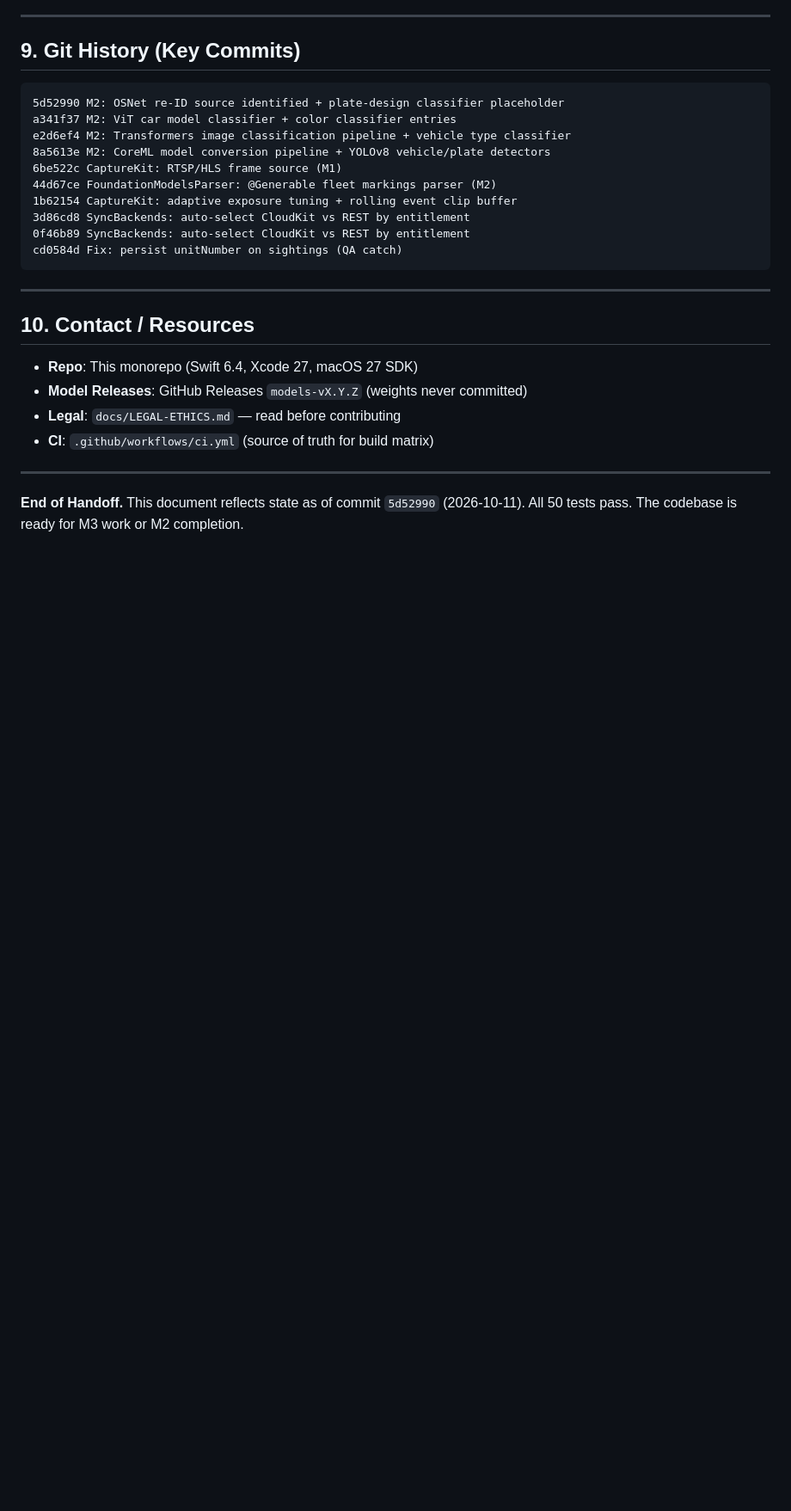
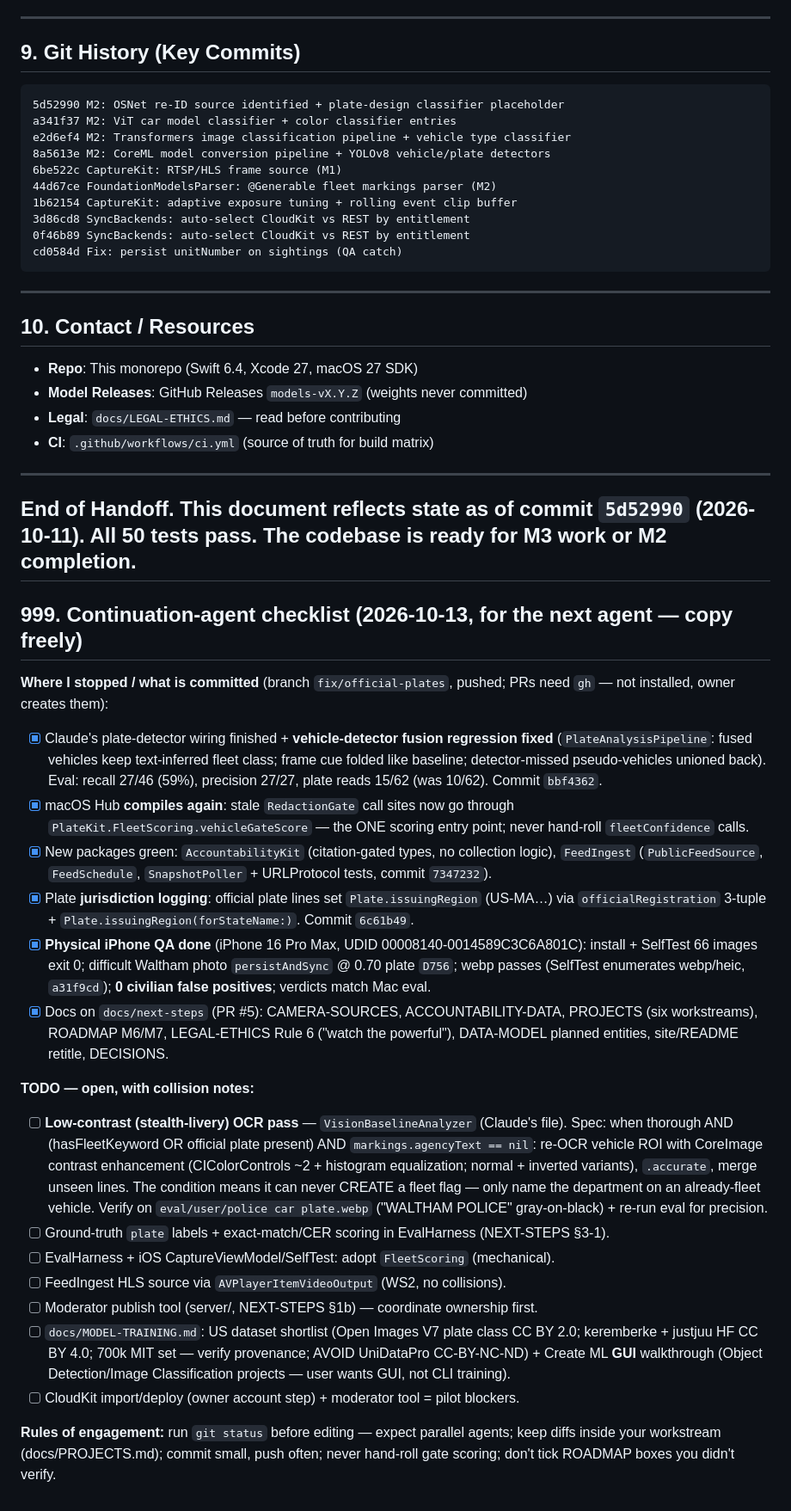
Before and after one commit to noktirnal42/PlateWatch, a Markdown page: HANDOFF.md, the part around the change. Shown at 86% size. GitHub-like rendering; blank space fills up the shorter version.

Commit message:
HANDOFF: continuation-agent checklist (state, done items, open TODOs with collision notes)

```diff
--- a/HANDOFF.md
+++ b/HANDOFF.md
@@ -423,3 +423,27 @@ cd0584d Fix: persist unitNumber on sightings (QA catch)
 ---
 
 **End of Handoff.** This document reflects state as of commit `5d52990` (2026-10-11). All 50 tests pass. The codebase is ready for M3 work or M2 completion.
+---
+
+## 999. Continuation-agent checklist (2026-10-13, for the next agent — copy freely)
+
+**Where I stopped / what is committed** (branch `fix/official-plates`, pushed; PRs need `gh` — not installed, owner creates them):
+
+- [x] Claude's plate-detector wiring finished + **vehicle-detector fusion regression fixed** (`PlateAnalysisPipeline`: fused vehicles keep text-inferred fleet class; frame cue folded like baseline; detector-missed pseudo-vehicles unioned back). Eval: recall 27/46 (59%), precision 27/27, plate reads 15/62 (was 10/62). Commit `bbf4362`.
+- [x] macOS Hub **compiles again**: stale `RedactionGate` call sites now go through `PlateKit.FleetScoring.vehicleGateScore` — the ONE scoring entry point; never hand-roll `fleetConfidence` calls.
+- [x] New packages green: `AccountabilityKit` (citation-gated types, no collection logic), `FeedIngest` (`PublicFeedSource`, `FeedSchedule`, `SnapshotPoller` + URLProtocol tests, commit `7347232`).
+- [x] Plate **jurisdiction logging**: official plate lines set `Plate.issuingRegion` (US-MA…) via `officialRegistration` 3-tuple + `Plate.issuingRegion(forStateName:)`. Commit `6c61b49`.
+- [x] **Physical iPhone QA done** (iPhone 16 Pro Max, UDID 00008140-0014589C3C6A801C): install + SelfTest 66 images exit 0; difficult Waltham photo `persistAndSync` @ 0.70 plate `D756`; webp passes (SelfTest enumerates webp/heic, `a31f9cd`); **0 civilian false positives**; verdicts match Mac eval.
+- [x] Docs on `docs/next-steps` (PR #5): CAMERA-SOURCES, ACCOUNTABILITY-DATA, PROJECTS (six workstreams), ROADMAP M6/M7, LEGAL-ETHICS Rule 6 ("watch the powerful"), DATA-MODEL planned entities, site/README retitle, DECISIONS.
+
+**TODO — open, with collision notes:**
+
+- [ ] **Low-contrast (stealth-livery) OCR pass** — `VisionBaselineAnalyzer` (Claude's file). Spec: when thorough AND (hasFleetKeyword OR official plate present) AND `markings.agencyText == nil`: re-OCR vehicle ROI with CoreImage contrast enhancement (CIColorControls ~2 + histogram equalization; normal + inverted variants), `.accurate`, merge unseen lines. The condition means it can never CREATE a fleet flag — only name the department on an already-fleet vehicle. Verify on `eval/user/police car plate.webp` ("WALTHAM POLICE" gray-on-black) + re-run eval for precision.
+- [ ] Ground-truth `plate` labels + exact-match/CER scoring in EvalHarness (NEXT-STEPS §3-1).
+- [ ] EvalHarness + iOS CaptureViewModel/SelfTest: adopt `FleetScoring` (mechanical).
+- [ ] FeedIngest HLS source via `AVPlayerItemVideoOutput` (WS2, no collisions).
+- [ ] Moderator publish tool (server/, NEXT-STEPS §1b) — coordinate ownership first.
+- [ ] `docs/MODEL-TRAINING.md`: US dataset shortlist (Open Images V7 plate class CC BY 2.0; keremberke + justjuu HF CC BY 4.0; 700k MIT set — verify provenance; AVOID UniDataPro CC-BY-NC-ND) + Create ML **GUI** walkthrough (Object Detection/Image Classification projects — user wants GUI, not CLI training).
+- [ ] CloudKit import/deploy (owner account step) + moderator tool = pilot blockers.
+
+**Rules of engagement:** run `git status` before editing — expect parallel agents; keep diffs inside your workstream (docs/PROJECTS.md); commit small, push often; never hand-roll gate scoring; don't tick ROADMAP boxes you didn't verify.
```
